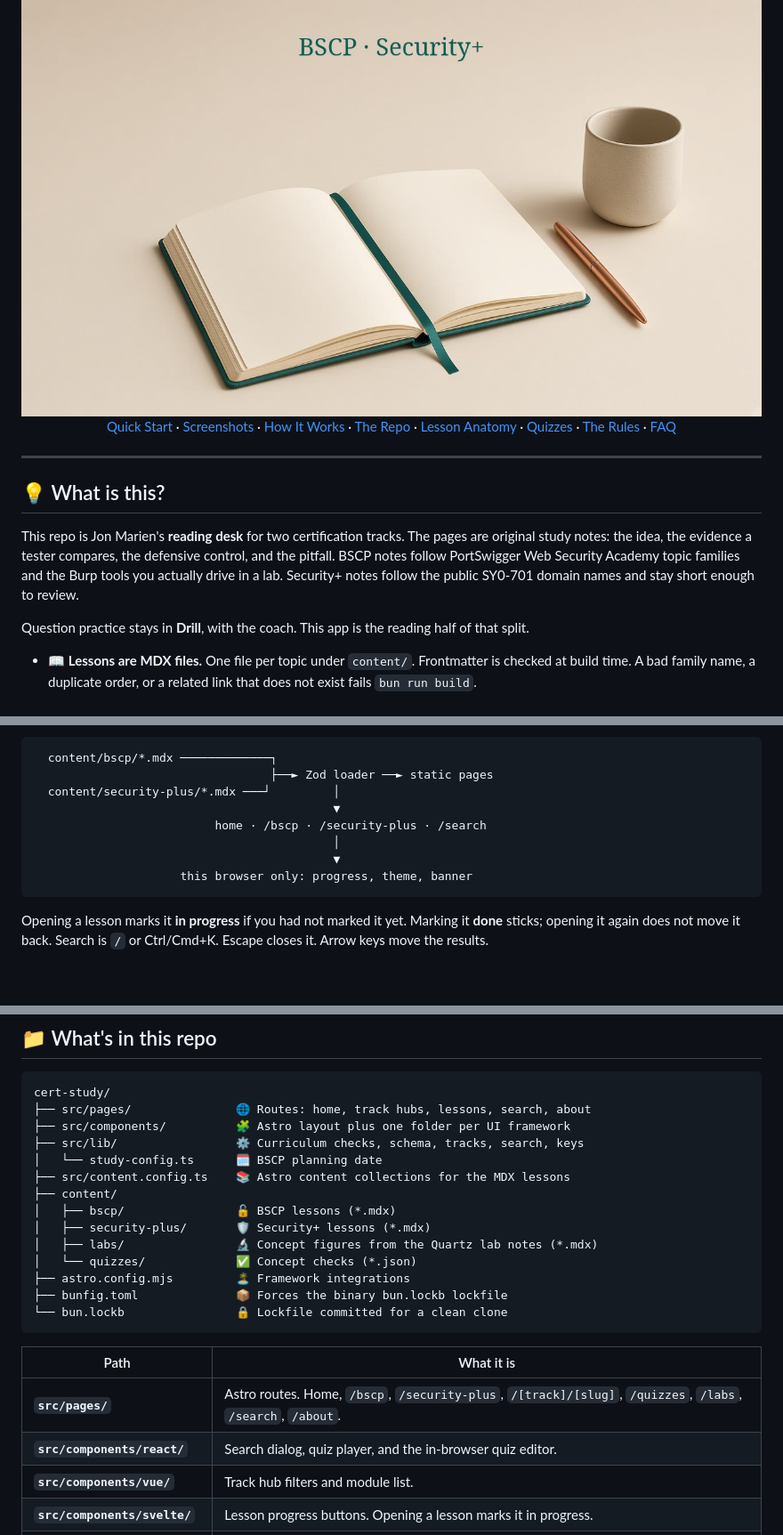
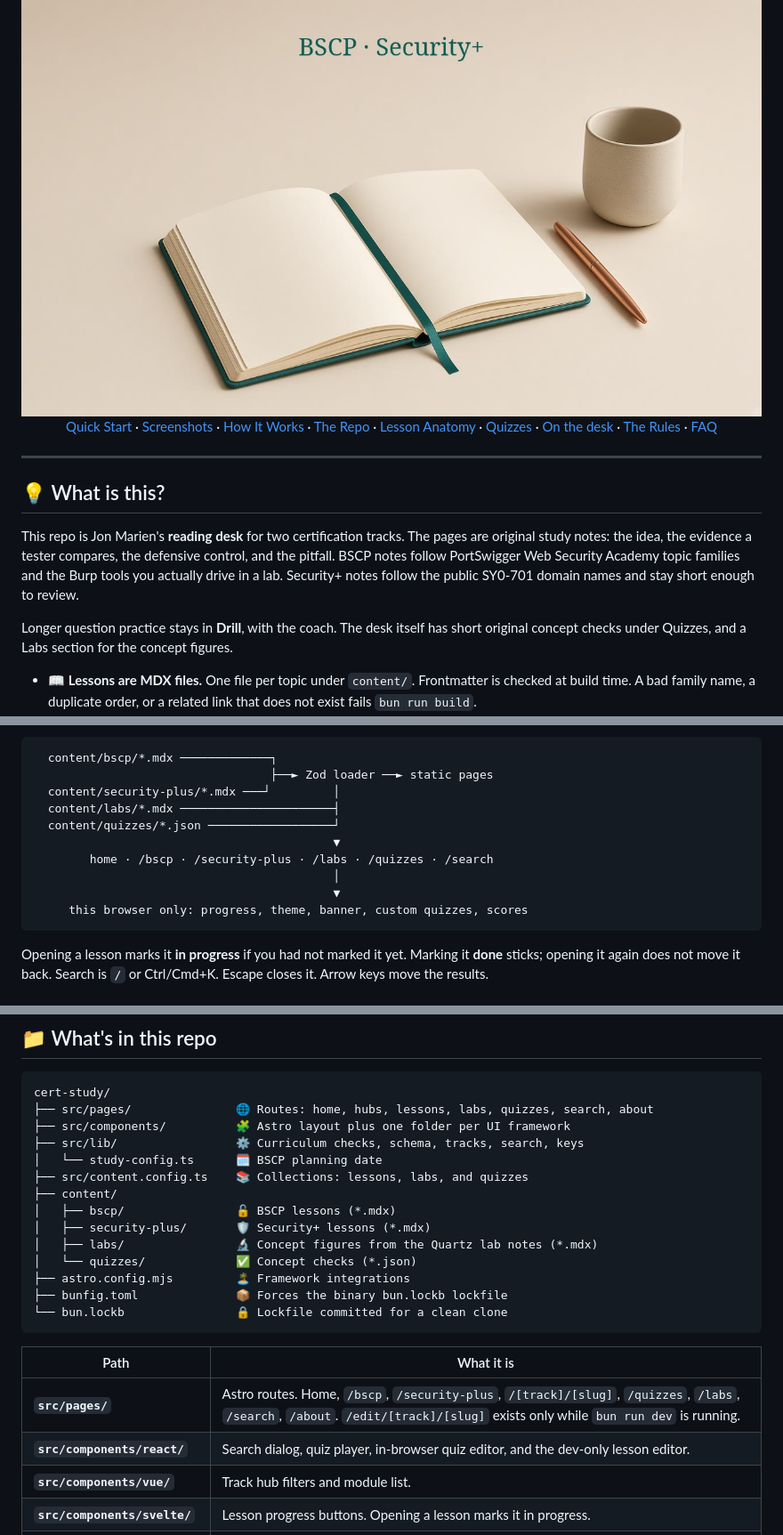
Before and after one commit to jondmarien/cert-study, a Markdown page: README.md, 3 parts joined by grey strips. Shown at 89% size. Drawn GitHub-style; blank space fills up the shorter version.

````diff
--- a/README.md
+++ b/README.md
@@ -15,7 +15,7 @@ Structured reading for BSCP and Security+ (SY0-701 style): what to compare in a
 
 <img alt="Study Desk: an open notebook, a teal ribbon, and a copper pen" src="docs/readme/hero.jpg" width="880" />
 
-[Quick Start](#-quick-start) · [Screenshots](#-screenshots) · [How It Works](#-how-it-works) · [The Repo](#-whats-in-this-repo) · [Lesson Anatomy](#-anatomy-of-a-lesson) · [Quizzes](#-adding-a-quiz) · [The Rules](#-non-negotiables) · [FAQ](#-faq--troubleshooting)
+[Quick Start](#-quick-start) · [Screenshots](#-screenshots) · [How It Works](#-how-it-works) · [The Repo](#-whats-in-this-repo) · [Lesson Anatomy](#-anatomy-of-a-lesson) · [Quizzes](#-adding-a-quiz) · [On the desk](#-on-the-desk) · [The Rules](#-non-negotiables) · [FAQ](#-faq--troubleshooting)
 
 </div>
 
@@ -25,7 +25,7 @@ Structured reading for BSCP and Security+ (SY0-701 style): what to compare in a
 
 This repo is Jon Marien's **reading desk** for two certification tracks. The pages are original study notes: the idea, the evidence a tester compares, the defensive control, and the pitfall. BSCP notes follow PortSwigger Web Security Academy topic families and the Burp tools you actually drive in a lab. Security+ notes follow the public SY0-701 domain names and stay short enough to review.
 
-Question practice stays in **Drill**, with the coach. This app is the reading half of that split.
+Longer question practice stays in **Drill**, with the coach. The desk itself has short original concept checks under Quizzes, and a Labs section for the concept figures.
 
 - 📖 **Lessons are MDX files.** One file per topic under `content/`. Frontmatter is checked at build time. A bad family name, a duplicate order, or a related link that does not exist fails `bun run build`.
 - 🧭 **The app is the desk around those files.** Home picks a track, each hub lists modules, search and filters narrow them, and the browser remembers what you have opened.
@@ -88,11 +92,13 @@ The same picture in plain ASCII:
   content/bscp/*.mdx ─────────────┐
                                   ├──► Zod loader ──► static pages
   content/security-plus/*.mdx ───┘         │
+  content/labs/*.mdx ──────────────────────┤
+  content/quizzes/*.json ──────────────────┘
                                            ▼
-                          home · /bscp · /security-plus · /search
+        home · /bscp · /security-plus · /labs · /quizzes · /search
                                            │
                                            ▼
-                     this browser only: progress, theme, banner
+     this browser only: progress, theme, banner, custom quizzes, scores
 ```
 
 Opening a lesson marks it **in progress** if you had not marked it yet. Marking it **done** sticks; opening it again does not move it back. Search is `/` or Ctrl/Cmd+K. Escape closes it. Arrow keys move the results.
@@ -134,11 +140,11 @@ bun run lint
 
 ```
 cert-study/
-├── src/pages/               🌐 Routes: home, track hubs, lessons, search, about
+├── src/pages/               🌐 Routes: home, hubs, lessons, labs, quizzes, search, about
 ├── src/components/          🧩 Astro layout plus one folder per UI framework
 ├── src/lib/                 ⚙️ Curriculum checks, schema, tracks, search, keys
 │   └── study-config.ts      🗓️ BSCP planning date
-├── src/content.config.ts    📚 Astro content collections for the MDX lessons
+├── src/content.config.ts    📚 Collections: lessons, labs, and quizzes
 ├── content/
 │   ├── bscp/                🔓 BSCP lessons (*.mdx)
 │   ├── security-plus/       🛡️ Security+ lessons (*.mdx)
@@ -151,8 +157,8 @@ cert-study/
 
 | Path | What it is |
 | --- | --- |
-| **`src/pages/`** | Astro routes. Home, `/bscp`, `/security-plus`, `/[track]/[slug]`, `/quizzes`, `/labs`, `/search`, `/about`. |
-| **`src/components/react/`** | Search dialog, quiz player, and the in-browser quiz editor. |
+| **`src/pages/`** | Astro routes. Home, `/bscp`, `/security-plus`, `/[track]/[slug]`, `/quizzes`, `/labs`, `/search`, `/about`. `/edit/[track]/[slug]` exists only while `bun run dev` is running. |
+| **`src/components/react/`** | Search dialog, quiz player, in-browser quiz editor, and the dev-only lesson editor. |
 | **`src/components/vue/`** | Track hub filters and module list. |
 | **`src/components/svelte/`** | Lesson progress buttons. Opening a lesson marks it in progress. |
 | **`src/components/solid/`** | Light / Dark control. |
````
Also changed, not shown: other parts of README.md (+46 -12 lines).
